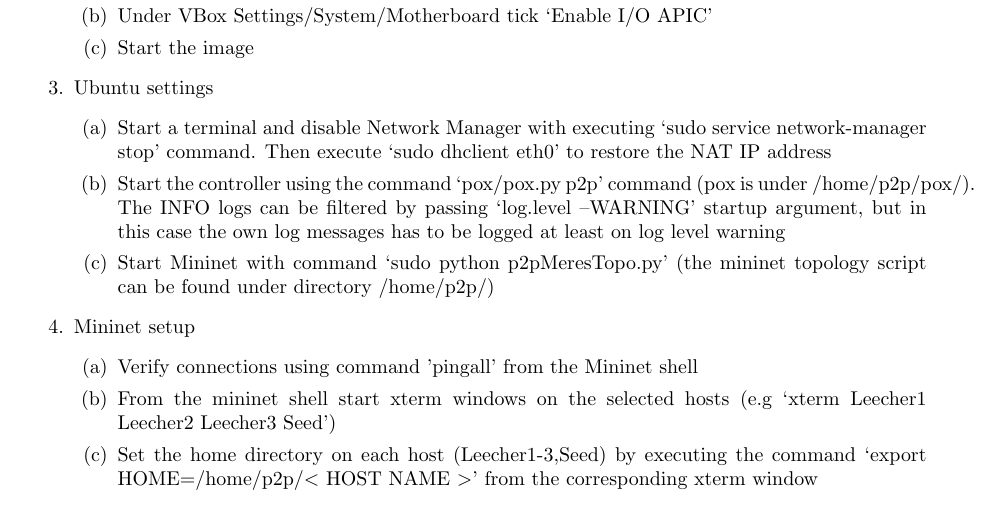
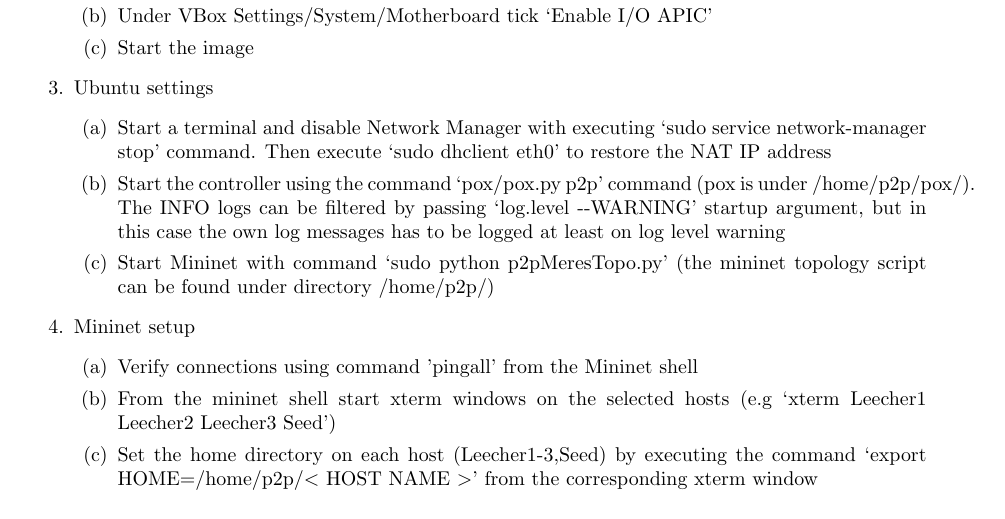
Before and after one commit to fecjanky/pub, a LaTeX document (Infocomm-lab-P2P/syllabus.tex): part of page 8 of 9, cut so that both start at the same text. Compiled offline with pdfLaTeX.

Commit message:
fixed double dash

```diff
--- a/Infocomm-lab-P2P/syllabus.tex
+++ b/Infocomm-lab-P2P/syllabus.tex
@@ -391,7 +391,7 @@ the L4 payload using the `payload' property of the object.
               \item Start a terminal and disable Network Manager with executing `sudo service network-manager stop'
                     command. Then execute `sudo dhclient eth0' to restore the NAT IP address
               \item Start the controller using the command `pox/pox.py p2p' command (pox is under /home/p2p/pox/).
-                    The INFO logs can be filtered by passing `log.level --WARNING' startup argument, but in this case
+                    The INFO logs can be filtered by passing `log.level -{}-WARNING' startup argument, but in this case
                     the own log messages
                     has to be logged at least on log level warning
               \item Start Mininet with command `sudo python p2pMeresTopo.py' (the mininet topology script can be
```
